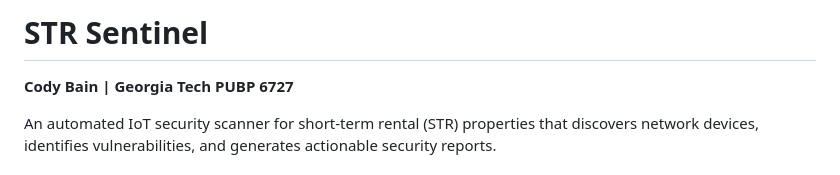
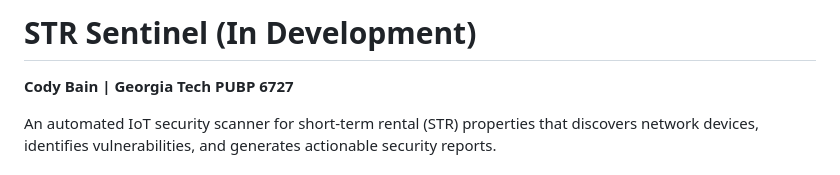
Before and after one commit to cody-bain/str_sentinel, a Markdown page: README.md, the part around the change. GitHub-like rendering.

```diff
--- a/README.md
+++ b/README.md
@@ -1,4 +1,4 @@
-# STR Sentinel
+# STR Sentinel (In Development)
 
 **Cody Bain | Georgia Tech PUBP 6727**
 
```
